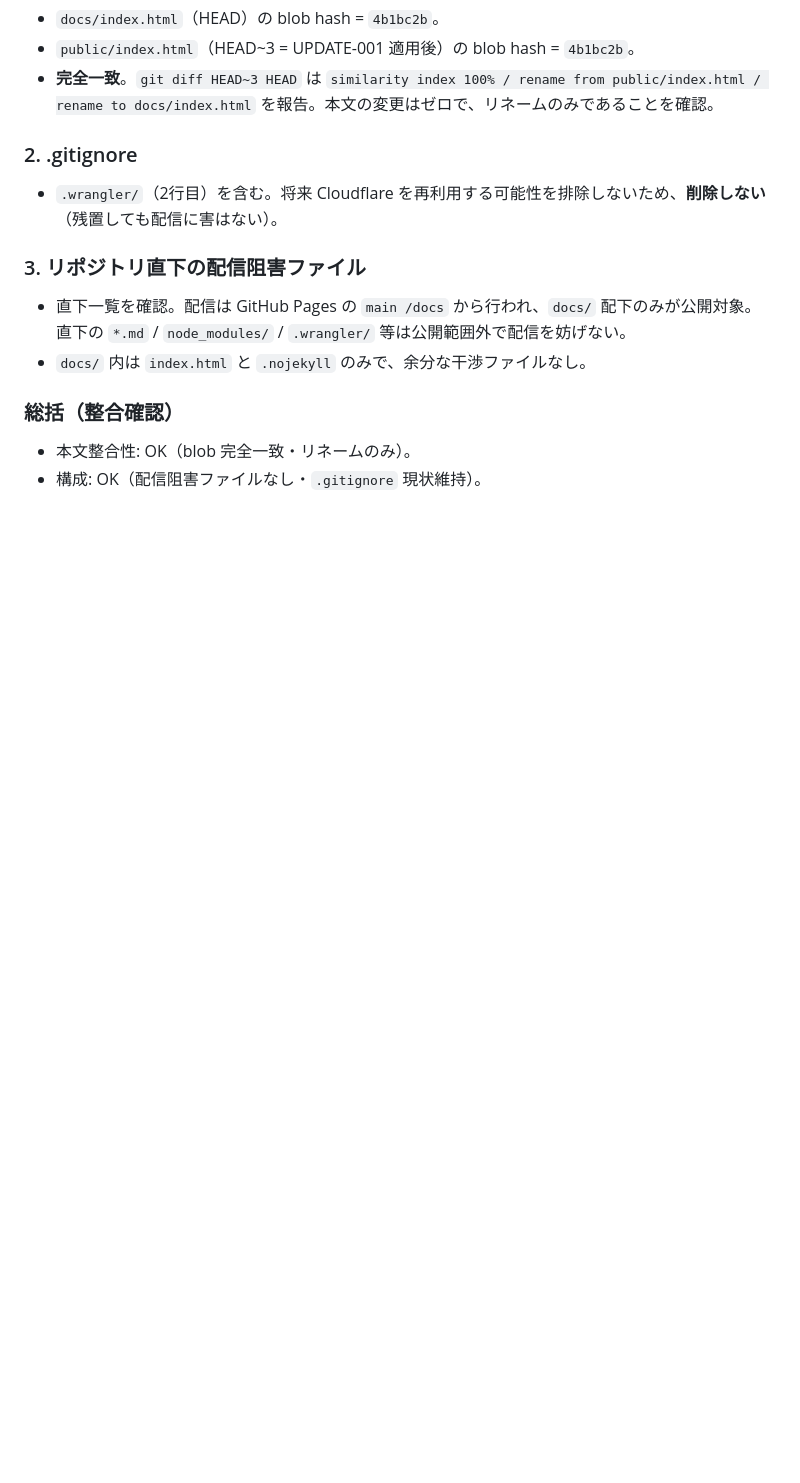
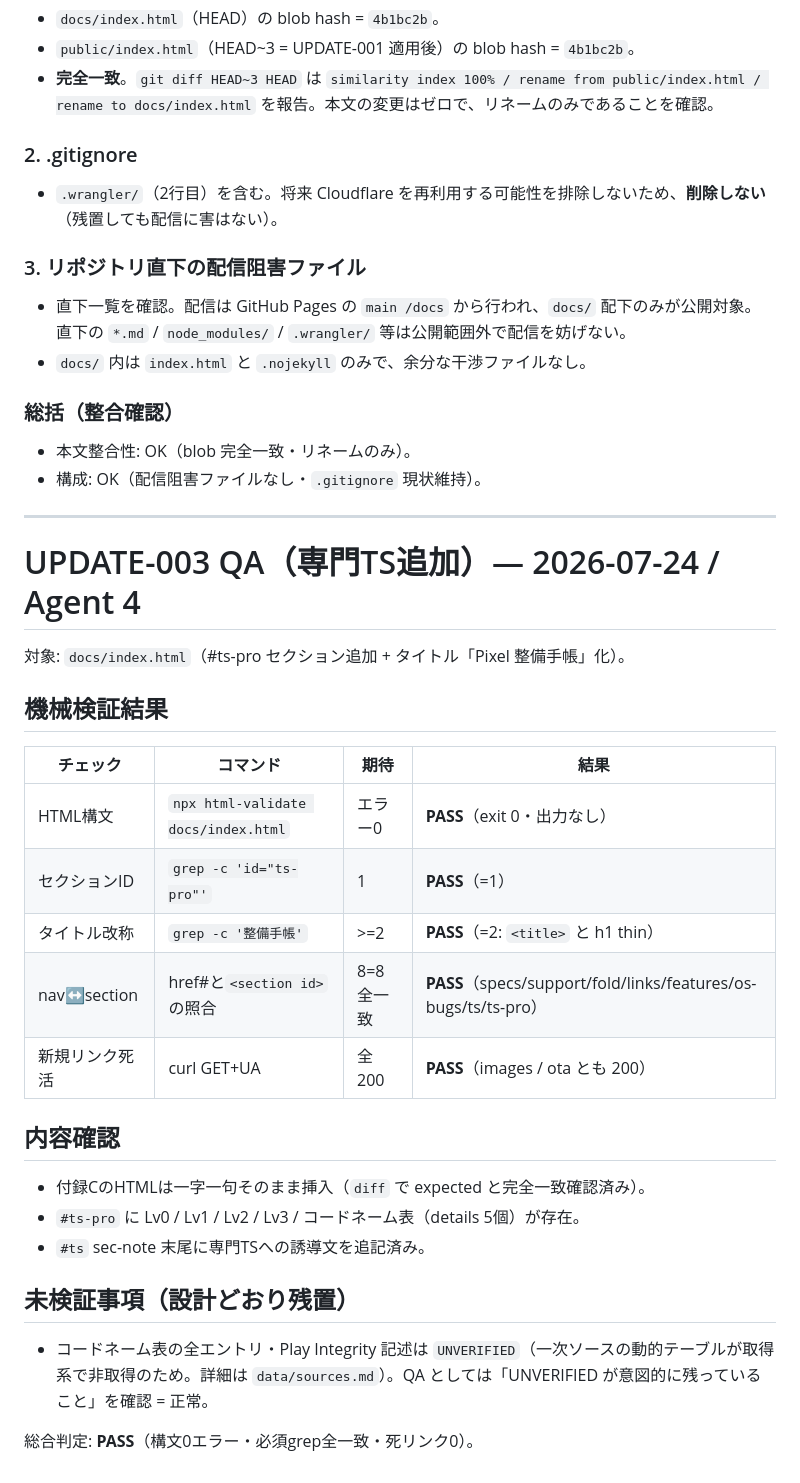
Before and after one commit to reanimatedead/taka-pixel-reference, a Markdown page: data/qa-report.md, the part around the change. Drawn GitHub-style; blank space fills up the shorter version.

Commit message:
Add QA results for advanced TS

```diff
--- a/data/qa-report.md
+++ b/data/qa-report.md
@@ -129,3 +129,31 @@ Agent 3 (qa-verifier) による Pages 移行後の機械検証。配信ディレ
 ### 総括（整合確認）
 - 本文整合性: OK（blob 完全一致・リネームのみ）。
 - 構成: OK（配信阻害ファイルなし・`.gitignore` 現状維持）。
+
+---
+
+# UPDATE-003 QA（専門TS追加）— 2026-07-24 / Agent 4
+
+対象: `docs/index.html`（#ts-pro セクション追加 + タイトル「Pixel 整備手帳」化）。
+
+## 機械検証結果
+
+| チェック | コマンド | 期待 | 結果 |
+| --- | --- | --- | --- |
+| HTML構文 | `npx html-validate docs/index.html` | エラー0 | **PASS**（exit 0・出力なし） |
+| セクションID | `grep -c 'id="ts-pro"'` | 1 | **PASS**（=1） |
+| タイトル改称 | `grep -c '整備手帳'` | >=2 | **PASS**（=2: `<title>` と h1 thin） |
+| nav↔section | href#と`<section id>`の照合 | 8=8 全一致 | **PASS**（specs/support/fold/links/features/os-bugs/ts/ts-pro） |
+| 新規リンク死活 | curl GET+UA | 全200 | **PASS**（images / ota とも 200） |
+
+## 内容確認
+
+- 付録CのHTMLは一字一句そのまま挿入（`diff` で expected と完全一致確認済み）。
+- `#ts-pro` に Lv0 / Lv1 / Lv2 / Lv3 / コードネーム表（details 5個）が存在。
+- `#ts` sec-note 末尾に専門TSへの誘導文を追記済み。
+
+## 未検証事項（設計どおり残置）
+
+- コードネーム表の全エントリ・Play Integrity 記述は `UNVERIFIED`（一次ソースの動的テーブルが取得系で非取得のため。詳細は `data/sources.md`）。QA としては「UNVERIFIED が意図的に残っていること」を確認 = 正常。
+
+総合判定: **PASS**（構文0エラー・必須grep全一致・死リンク0）。
```
Also changed, not shown: data/linkcheck.md (+13 -0 lines).
